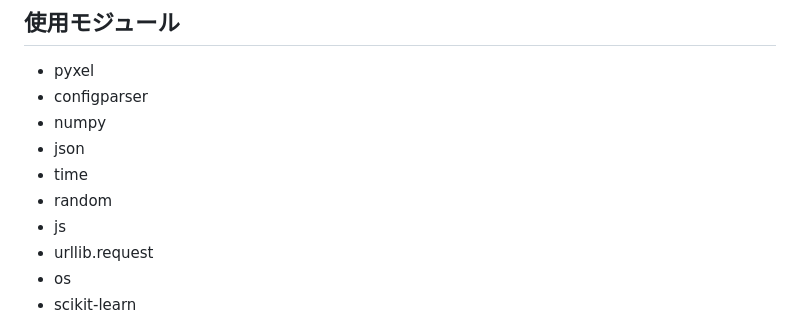
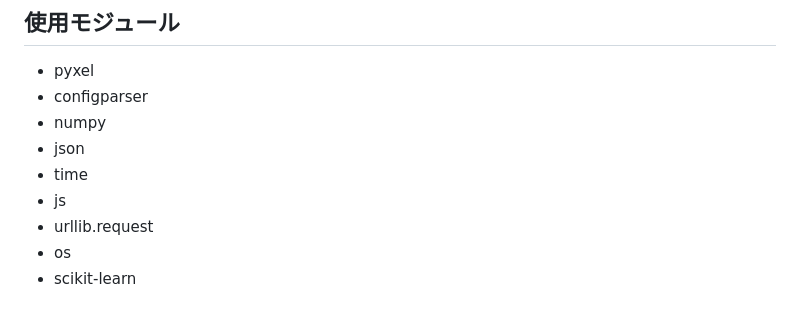
Before and after one commit to rei-0131/IK_RPG, a Markdown page: README.md, the part around the change. Rendered like a GitHub page.

```diff
--- a/README.md
+++ b/README.md
@@ -9,7 +9,6 @@
 * numpy
 * json
 * time
-* random
 * js
 * urllib.request
 * os
```
